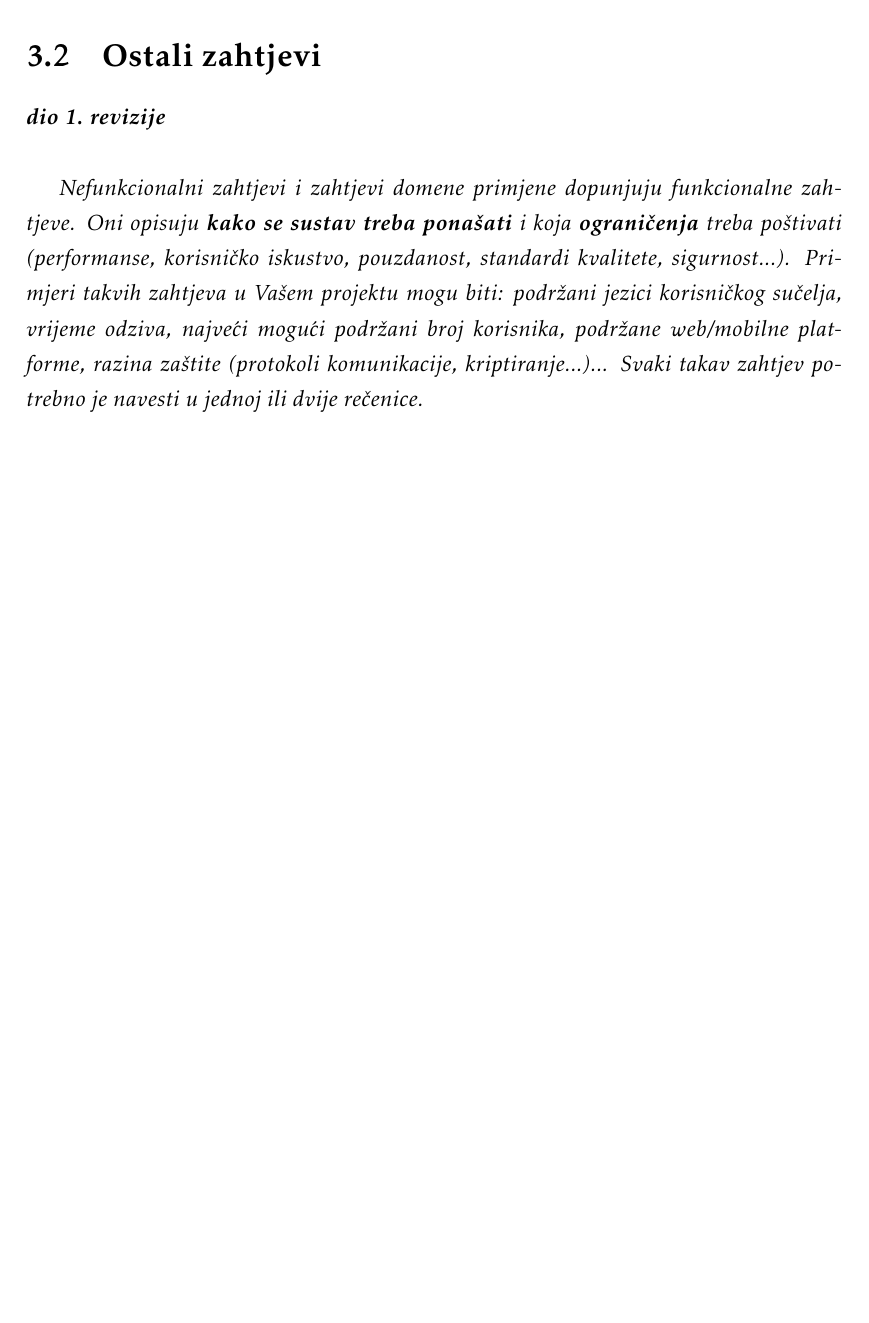
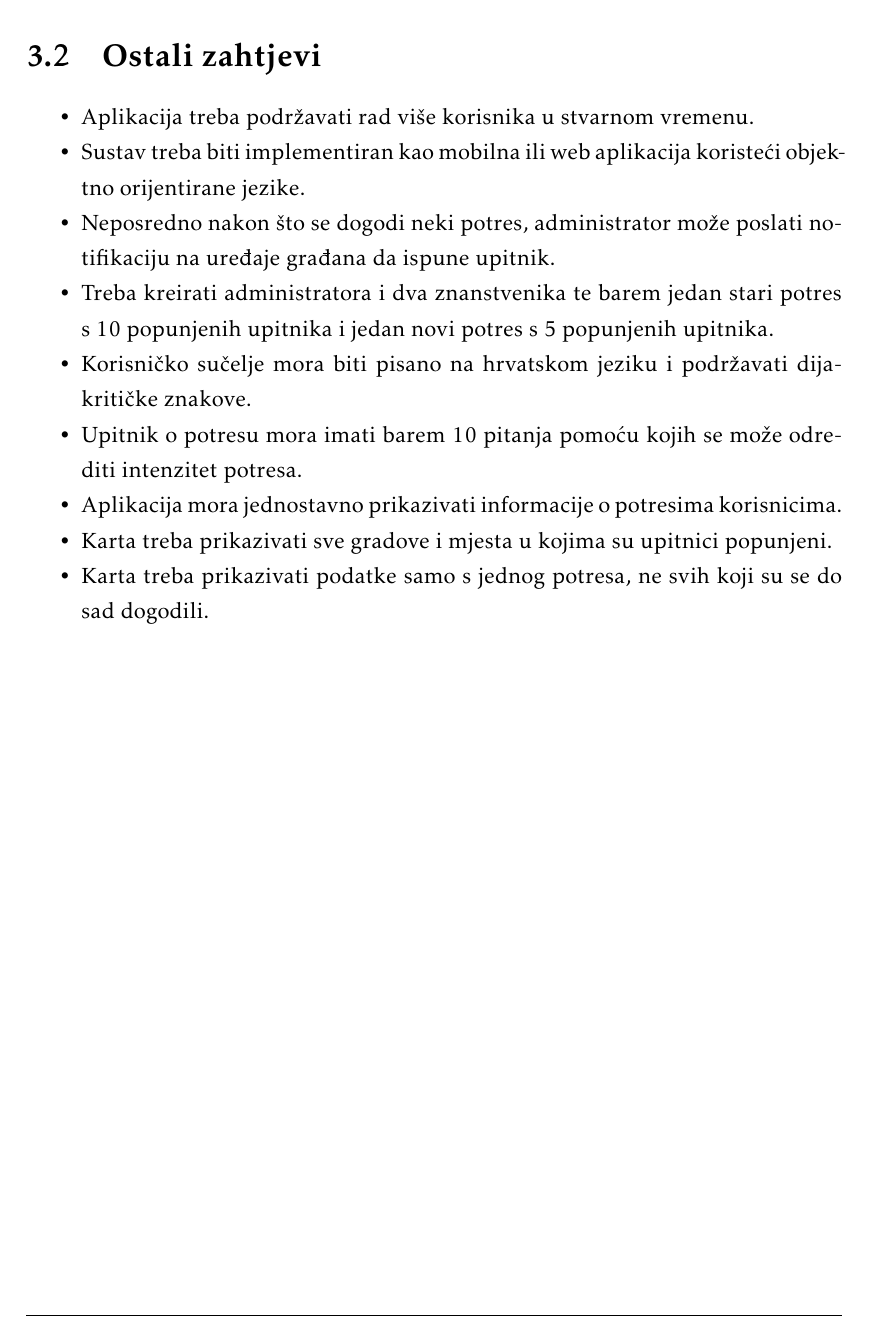
Before and after one commit to Zeko369/tectonichr, a LaTeX document (Dokumentacija/PROGI_ProjektnaDokumentacija.tex, which reads Dokumentacija/Specifikacija_programske_potpore.tex): part of page 12 of 29, cut so that both start at the same text, the shorter picture padded with empty space. Compiled offline with pdfLaTeX.

Commit message:
Dodani ostali zahtjevi

```diff
--- a/Dokumentacija/Specifikacija_programske_potpore.tex
+++ b/Dokumentacija/Specifikacija_programske_potpore.tex
@@ -110,7 +110,14 @@
 				\eject
 
 		\section{Ostali zahtjevi}
-
-			\textbf{\textit{dio 1. revizije}}\\
-
-			 \textit{Nefunkcionalni zahtjevi i zahtjevi domene primjene dopunjuju funkcionalne zahtjeve. Oni opisuju \textbf{kako se sustav treba ponašati} i koja \textbf{ograničenja} treba poštivati (performanse, korisničko iskustvo, pouzdanost, standardi kvalitete, sigurnost...). Primjeri takvih zahtjeva u Vašem projektu mogu biti: podržani jezici korisničkog sučelja, vrijeme odziva, najveći mogući podržani broj korisnika, podržane web/mobilne platforme, razina zaštite (protokoli komunikacije, kriptiranje...)... Svaki takav zahtjev potrebno je navesti u jednoj ili dvije rečenice.}
+				\begin{packed_item}
+					\item Aplikacija treba podržavati rad više korisnika u stvarnom vremenu.
+					\item Sustav treba biti implementiran kao mobilna ili web aplikacija koristeći objektno orijentirane jezike.
+					\item Neposredno nakon što se dogodi neki potres, administrator može poslati notifikaciju na uređaje građana da ispune upitnik.
+					\item Treba kreirati administratora i dva znanstvenika te barem jedan stari potres s 10 popunjenih upitnika i jedan novi potres s 5 popunjenih upitnika.
+					\item Korisničko sučelje mora biti pisano na hrvatskom jeziku i podržavati dijakritičke znakove.
+					\item Upitnik o potresu mora imati barem 10 pitanja pomoću kojih se može odrediti intenzitet potresa.
+					\item Aplikacija mora jednostavno prikazivati informacije o potresima korisnicima.
+					\item Karta treba prikazivati sve gradove i mjesta u kojima su upitnici popunjeni.
+					\item Karta treba prikazivati podatke samo s jednog potresa, ne svih koji su se do sad dogodili.
+				\end{packed_item}
```
